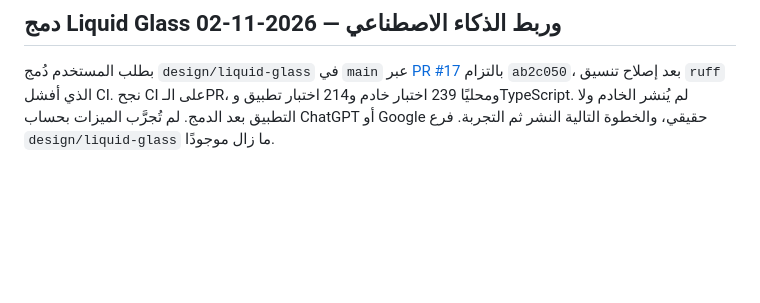
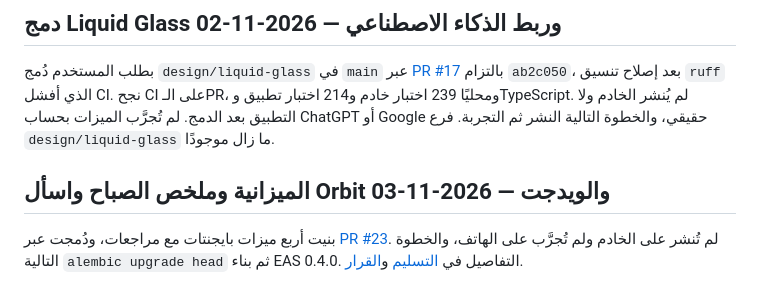
Before and after one commit to ibraabyte/Orbit, a Markdown page: docs/brain/current-state.md, the part around the change. Drawn GitHub-style; blank space fills up the shorter version.

Commit message:
docs: تسليم الميزانية وملخص الصباح واسأل Orbit والويدجت
Co-Authored-By: Claude Opus 5.5 <noreply@anthropic.com>

```diff
--- a/docs/brain/current-state.md
+++ b/docs/brain/current-state.md
@@ -106,3 +106,7 @@ src/lib/app-href.ts          (غير متتبع)
 ## دمج Liquid Glass وربط الذكاء الاصطناعي — 2026-11-02
 
 بطلب المستخدم دُمج `design/liquid-glass` في `main` عبر [PR #17](https://github.com/ibraabyte/Orbit/pull/17) بالتزام `ab2c050`، بعد إصلاح تنسيق `ruff` الذي أفشل CI. نجح CI على الـPR، ومحليًا 239 اختبار خادم و214 اختبار تطبيق وTypeScript. لم يُنشر الخادم ولا التطبيق بعد الدمج. لم تُجرَّب الميزات بحساب ChatGPT أو Google حقيقي، والخطوة التالية النشر ثم التجربة. فرع `design/liquid-glass` ما زال موجودًا.
+
+## الميزانية وملخص الصباح واسأل Orbit والويدجت — 2026-11-03
+
+بنيت أربع ميزات بايجنتات مع مراجعات، ودُمجت عبر [PR #23](https://github.com/ibraabyte/Orbit/pull/23). لم تُنشر على الخادم ولم تُجرَّب على الهاتف، والخطوة التالية `alembic upgrade head` ثم بناء EAS 0.4.0. التفاصيل في [التسليم](handoffs/2026-11-03-four-features.md) و[القرار](decisions/2026-11-03-ai-consent-and-widget-privacy.md).
```
Also changed, not shown: 2 other files.
